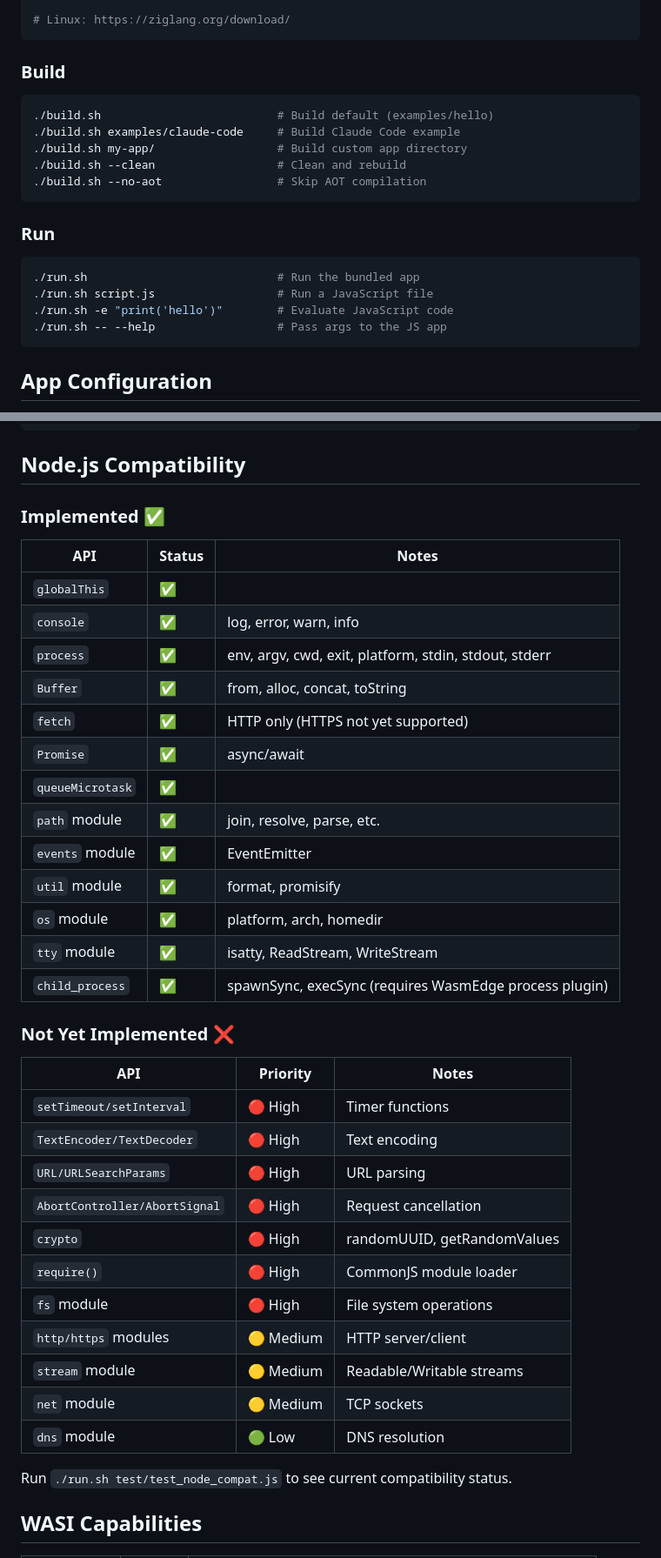
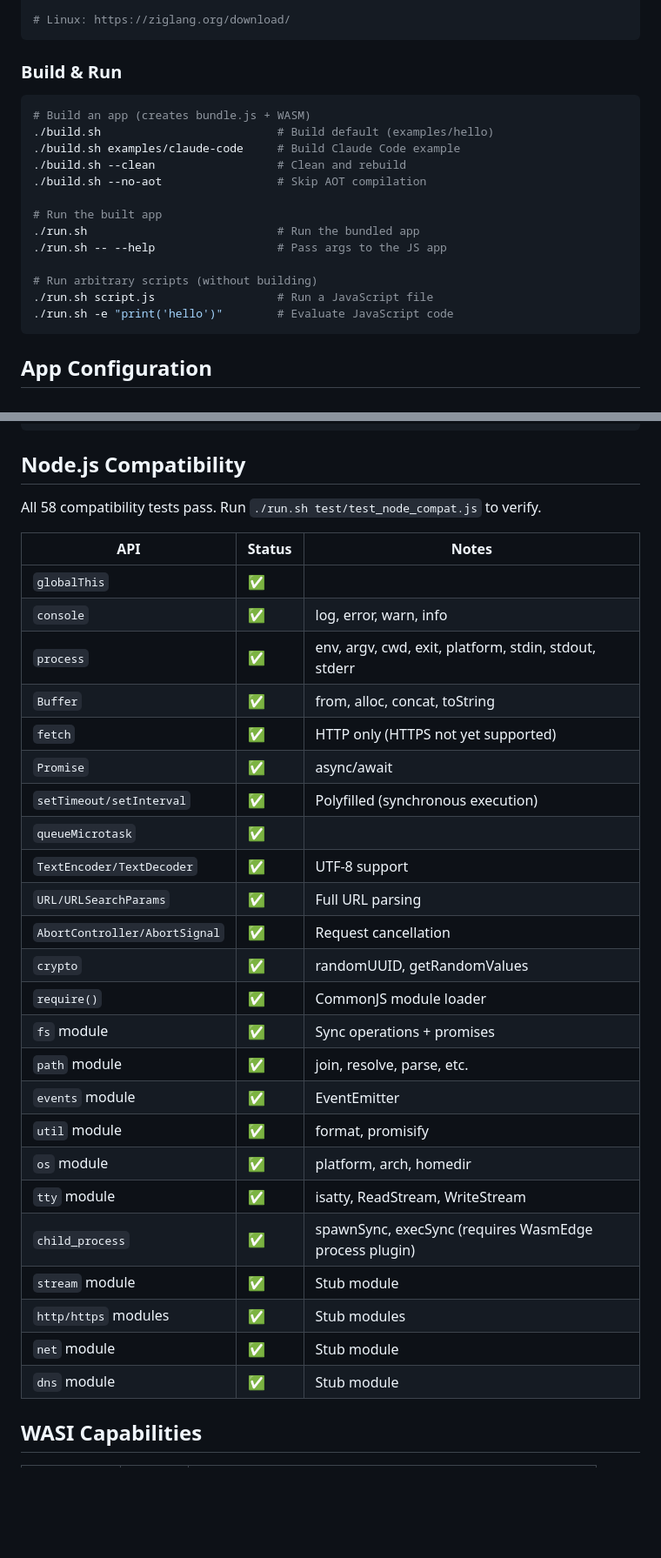
Before and after one commit to teamchong/edgebox, a Markdown page: README.md, 2 parts joined by grey strips. Shown at 87% size. Drawn GitHub-style; blank space fills up the shorter version.

Commit message:
Update README with correct build/run docs and API status
- Remove confusing my-app/ placeholder from examples
- Clarify that run.sh runs whatever was built (not app selection)
- Update Node.js compatibility to show all 58 tests passing
- Mark all high-priority APIs as implemented

````diff
--- a/README.md
+++ b/README.md
@@ -53,23 +53,22 @@ brew install zig
 # Linux: https://ziglang.org/download/
 ```
 
-### Build
+### Build & Run
 
 ```bash
+# Build an app (creates bundle.js + WASM)
 ./build.sh                          # Build default (examples/hello)
 ./build.sh examples/claude-code     # Build Claude Code example
-./build.sh my-app/                  # Build custom app directory
 ./build.sh --clean                  # Clean and rebuild
 ./build.sh --no-aot                 # Skip AOT compilation
-```
 
-### Run
+# Run the built app
+./run.sh                            # Run the bundled app
+./run.sh -- --help                  # Pass args to the JS app
 
-```bash
-./run.sh                            # Run the bundled app
+# Run arbitrary scripts (without building)
 ./run.sh script.js                  # Run a JavaScript file
 ./run.sh -e "print('hello')"        # Evaluate JavaScript code
-./run.sh -- --help                  # Pass args to the JS app
 ```
 
 ## App Configuration
@@ -119,7 +118,7 @@ edgebox/
 
 ## Node.js Compatibility
 
-### Implemented ✅
+All 58 compatibility tests pass. Run `./run.sh test/test_node_compat.js` to verify.
 
 | API | Status | Notes |
 |-----|--------|-------|
@@ -129,31 +128,24 @@ edgebox/
 | `Buffer` | ✅ | from, alloc, concat, toString |
 | `fetch` | ✅ | HTTP only (HTTPS not yet supported) |
 | `Promise` | ✅ | async/await |
+| `setTimeout/setInterval` | ✅ | Polyfilled (synchronous execution) |
 | `queueMicrotask` | ✅ | |
+| `TextEncoder/TextDecoder` | ✅ | UTF-8 support |
+| `URL/URLSearchParams` | ✅ | Full URL parsing |
+| `AbortController/AbortSignal` | ✅ | Request cancellation |
+| `crypto` | ✅ | randomUUID, getRandomValues |
+| `require()` | ✅ | CommonJS module loader |
+| `fs` module | ✅ | Sync operations + promises |
 | `path` module | ✅ | join, resolve, parse, etc. |
 | `events` module | ✅ | EventEmitter |
 | `util` module | ✅ | format, promisify |
 | `os` module | ✅ | platform, arch, homedir |
 | `tty` module | ✅ | isatty, ReadStream, WriteStream |
 | `child_process` | ✅ | spawnSync, execSync (requires WasmEdge process plugin) |
-
-### Not Yet Implemented ❌
-
-| API | Priority | Notes |
-|-----|----------|-------|
-| `setTimeout/setInterval` | 🔴 High | Timer functions |
-| `TextEncoder/TextDecoder` | 🔴 High | Text encoding |
-| `URL/URLSearchParams` | 🔴 High | URL parsing |
-| `AbortController/AbortSignal` | 🔴 High | Request cancellation |
-| `crypto` | 🔴 High | randomUUID, getRandomValues |
-| `require()` | 🔴 High | CommonJS module loader |
-| `fs` module | 🔴 High | File system operations |
-| `http/https` modules | 🟡 Medium | HTTP server/client |
-| `stream` module | 🟡 Medium | Readable/Writable streams |
-| `net` module | 🟡 Medium | TCP sockets |
-| `dns` module | 🟢 Low | DNS resolution |
-
-Run `./run.sh test/test_node_compat.js` to see current compatibility status.
+| `stream` module | ✅ | Stub module |
+| `http/https` modules | ✅ | Stub modules |
+| `net` module | ✅ | Stub module |
+| `dns` module | ✅ | Stub module |
 
 ## WASI Capabilities
 
````
